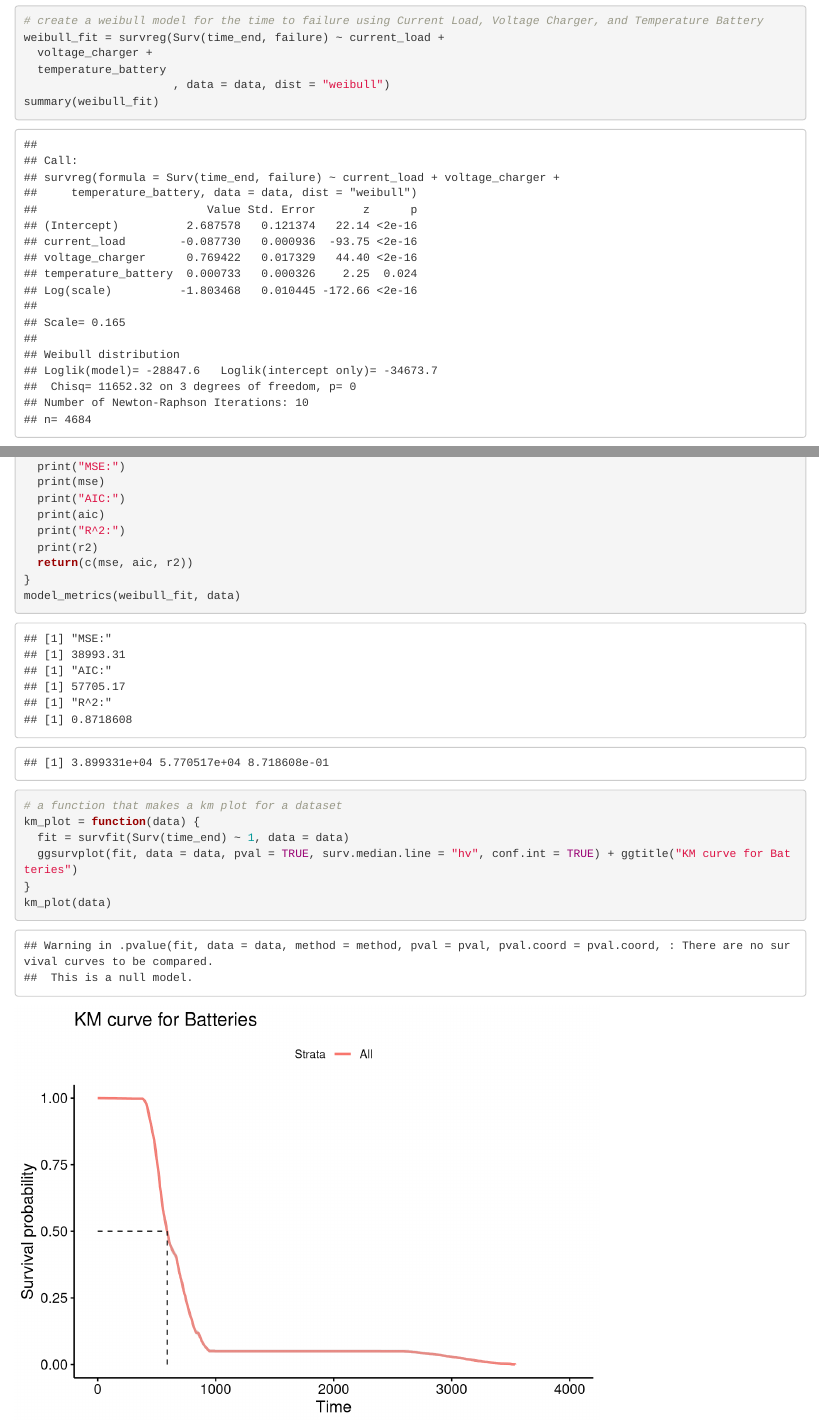
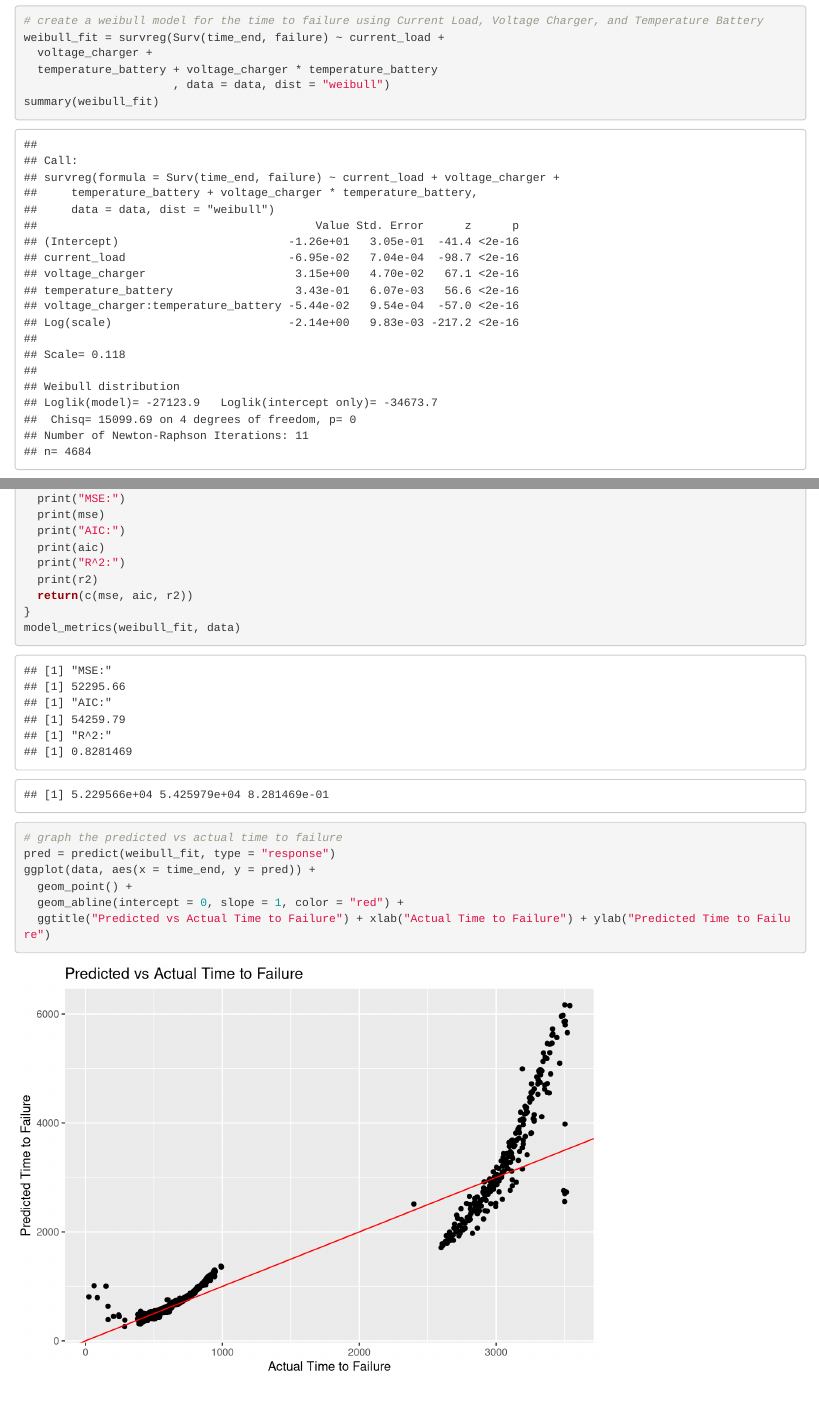
Before and after one commit to AI-Enthusiast/18650-Accelerated-Battery-Life-Testing, an R Markdown document (cormac_2.rmd): the page in a window 1100 px wide, from 3350 px down, and a second part further down, joined at a grey line. Rendered offline with R 4.5, knitr and Pandoc, with nearby package versions.

Commit message:
weibull graphic

````diff
--- a/cormac_2.rmd
+++ b/cormac_2.rmd
@@ -53,7 +53,7 @@ data = data %>% filter(!is.na(time_end) & time_end != 0)
 # create a weibull model for the time to failure using Current Load, Voltage Charger, and Temperature Battery
 weibull_fit = survreg(Surv(time_end, failure) ~ current_load +
   voltage_charger +
-  temperature_battery
+  temperature_battery + voltage_charger * temperature_battery
                       , data = data, dist = "weibull")
 summary(weibull_fit)
 ```
@@ -93,11 +93,10 @@ model_metrics = function(model, data) {
 model_metrics(weibull_fit, data)
 ```
 ```{r}
-# a function that makes a km plot for a dataset
-km_plot = function(data) {
-  fit = survfit(Surv(time_end) ~ 1, data = data)
-  ggsurvplot(fit, data = data, pval = TRUE, surv.median.line = "hv", conf.int = TRUE) + ggtitle("KM curve for Batteries")
-}
-km_plot(data)
-
+# graph the predicted vs actual time to failure
+pred = predict(weibull_fit, type = "response")
+ggplot(data, aes(x = time_end, y = pred)) +
+  geom_point() +
+  geom_abline(intercept = 0, slope = 1, color = "red") +
+  ggtitle("Predicted vs Actual Time to Failure") + xlab("Actual Time to Failure") + ylab("Predicted Time to Failure")
 ```
````
